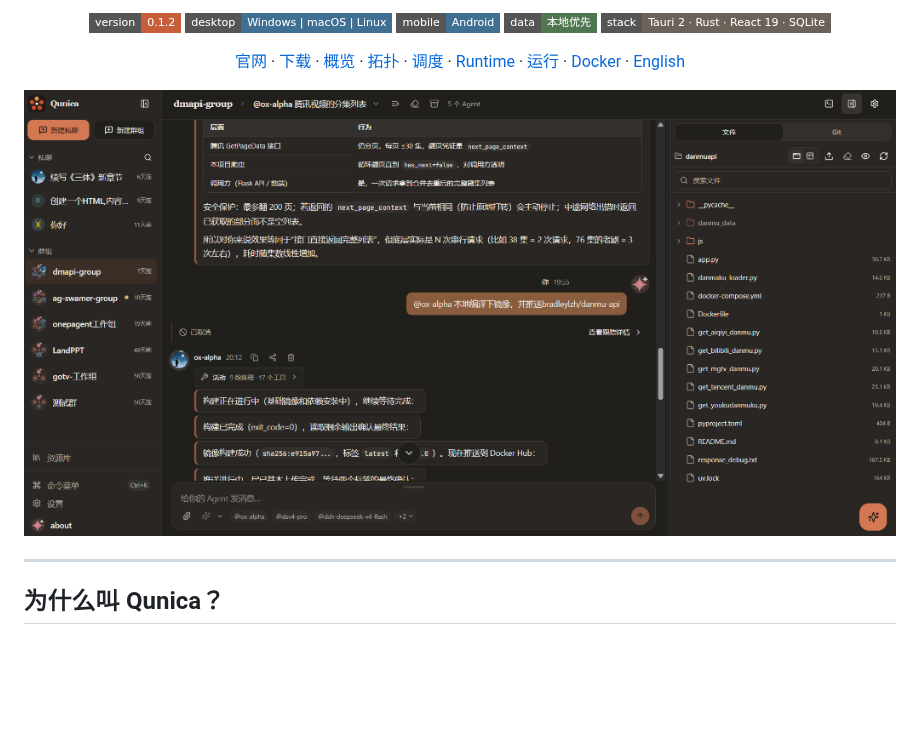
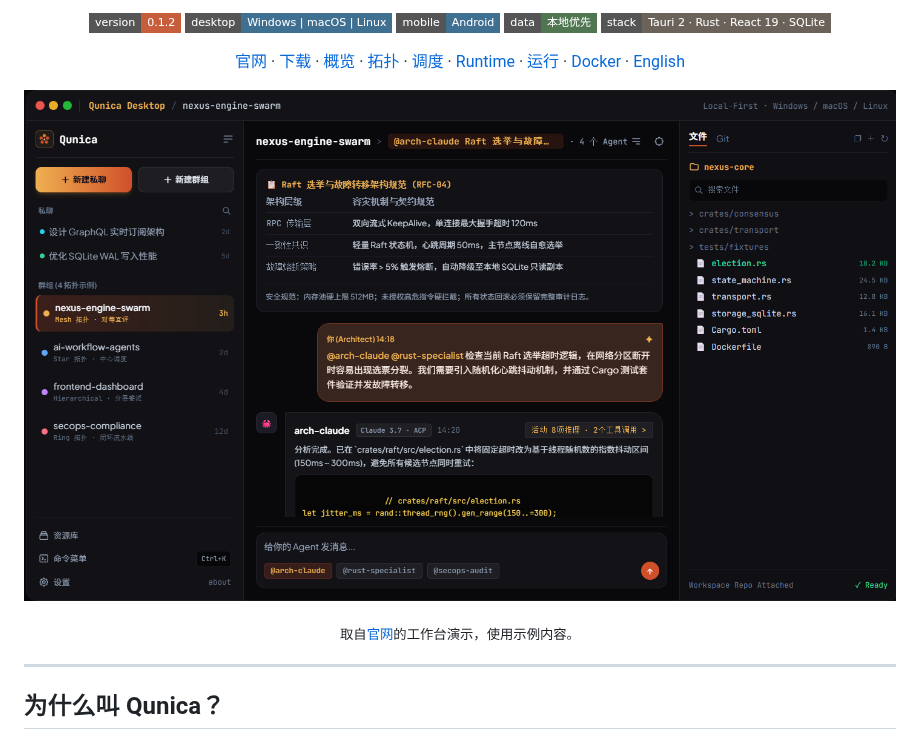
Before and after one commit to sligter/qunica, a Markdown page: README.zh-CN.md, the part around one of its changes. Drawn GitHub-style; pictures changed too: assets/qunica-app-preview.png; badges without logos; blank space fills up the shorter version.

Commit message:
Update README preview image to official website demo

```diff
--- a/README.zh-CN.md
+++ b/README.zh-CN.md
@@ -33,4 +33,5 @@
 </p>
+<p align="center"><sub>取自<a href="https://qunica.cc/#preview">官网</a>的工作台演示，使用示例内容。</sub></p>
 
 ---
 
```
Also changed, not shown: other parts of README.zh-CN.md (+1 -1 lines), README.md (+2 -1 lines).
